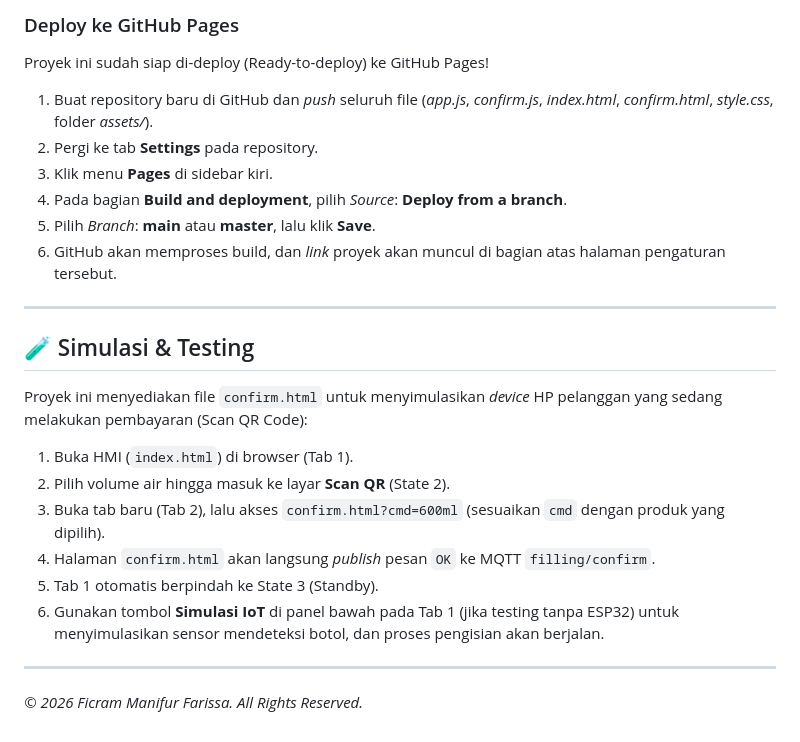
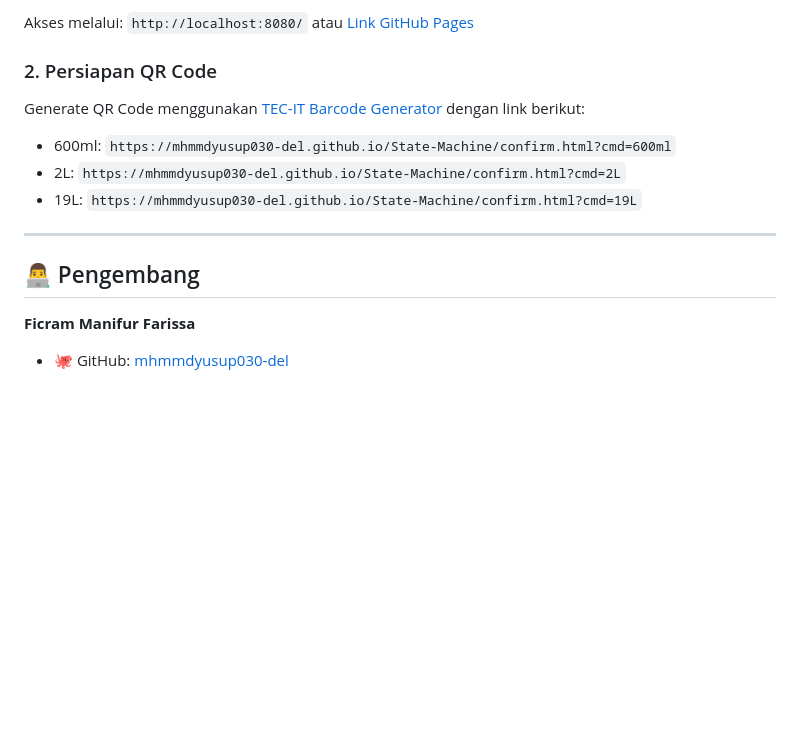
Before and after one commit to mhmmdyusup030-del/State-Machine, a Markdown page: README.md, the part around one of its changes. GitHub-like rendering; blank space fills up the shorter version.

````diff
--- a/README.md
+++ b/README.md
@@ -72,25 +77,20 @@ Karena proyek ini menggunakan Vanilla JavaScript tanpa *framework* khusus, sanga
 
-### Deploy ke GitHub Pages
-Proyek ini sudah siap di-deploy (Ready-to-deploy) ke GitHub Pages!
-1. Buat repository baru di GitHub dan *push* seluruh file (*app.js*, *confirm.js*, *index.html*, *confirm.html*, *style.css*, folder *assets/*).
-2. Pergi ke tab **Settings** pada repository.
-3. Klik menu **Pages** di sidebar kiri.
-4. Pada bagian **Build and deployment**, pilih *Source*: **Deploy from a branch**.
-5. Pilih *Branch*: **main** atau **master**, lalu klik **Save**.
-6. GitHub akan memproses build, dan *link* proyek akan muncul di bagian atas halaman pengaturan tersebut.
+```
+
+Akses melalui: `http://localhost:8080/` atau [Link GitHub Pages](https://mhmmdyusup030-del.github.io/State-Machine/)
+
+### 2. Persiapan QR Code
+
+Generate QR Code menggunakan [TEC-IT Barcode Generator](https://barcode.tec-it.com/en/QRCode) dengan link berikut:
+
+* 600ml: `https://mhmmdyusup030-del.github.io/State-Machine/confirm.html?cmd=600ml`
+* 2L: `https://mhmmdyusup030-del.github.io/State-Machine/confirm.html?cmd=2L`
+* 19L: `https://mhmmdyusup030-del.github.io/State-Machine/confirm.html?cmd=19L`
 
 ---
 
-## 🧪 Simulasi & Testing
+## 👨‍💻 Pengembang
 
-Proyek ini menyediakan file `confirm.html` untuk menyimulasikan *device* HP pelanggan yang sedang melakukan pembayaran (Scan QR Code):
+**Ficram Manifur Farissa**
 
-1. Buka HMI (`index.html`) di browser (Tab 1).
-2. Pilih volume air hingga masuk ke layar **Scan QR** (State 2).
-3. Buka tab baru (Tab 2), lalu akses `confirm.html?cmd=600ml` (sesuaikan `cmd` dengan produk yang dipilih).
-4. Halaman `confirm.html` akan langsung *publish* pesan `OK` ke MQTT `filling/confirm`.
-5. Tab 1 otomatis berpindah ke State 3 (Standby).
-6. Gunakan tombol **Simulasi IoT** di panel bawah pada Tab 1 (jika testing tanpa ESP32) untuk menyimulasikan sensor mendeteksi botol, dan proses pengisian akan berjalan.
-
----
-*© 2026 Ficram Manifur Farissa. All Rights Reserved.*
+* 🐙 GitHub: [mhmmdyusup030-del](https://www.google.com/search?q=https://github.com/mhmmdyusup030-del)
````
Also changed, not shown: other parts of README.md (+47 -42 lines).
